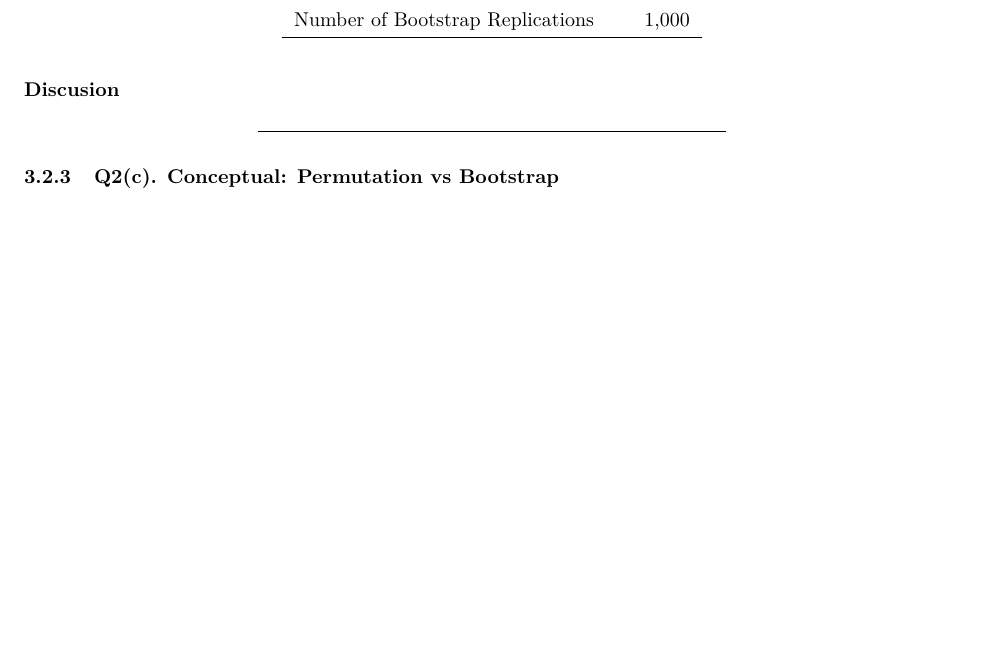
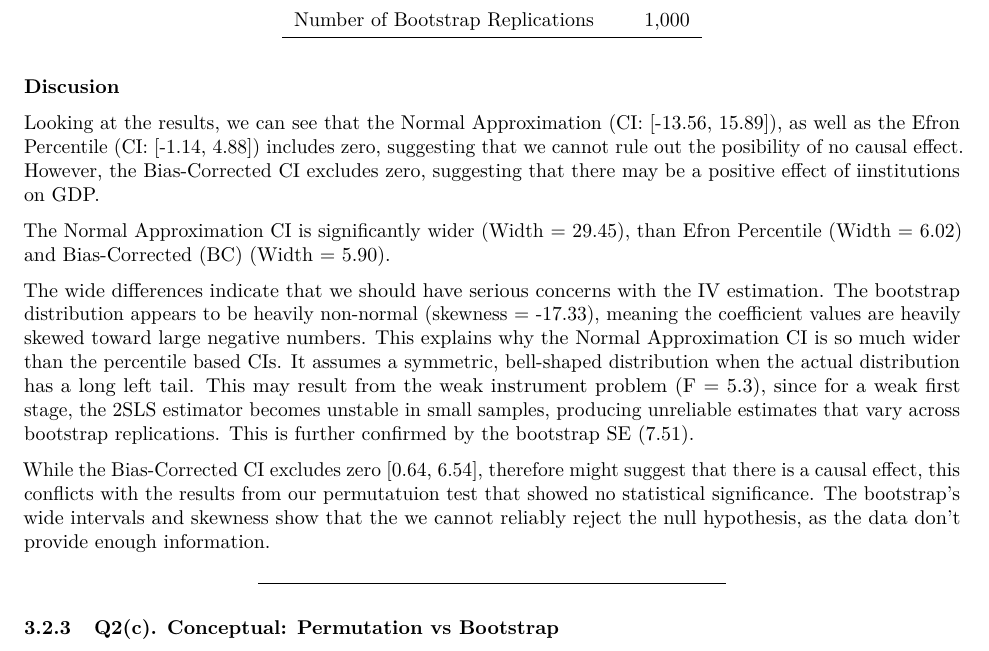
Before and after one commit to MaximilianBirkle/Tutorial-Week-11-Problem-Set-Instrumental-Variable-IV-Analysis-and-RDD, an R Markdown document (Tutorial-Week-11-IV-RDD-Analysis.Rmd): part of page 7 of 14, cut so that both start at the same text, the shorter picture padded with empty space. Rendered offline with R 4.5, knitr and Pandoc, then LaTeX, with nearby package versions; some code elsewhere in the file could not run offline.

Commit message:
Task 2b - Discussion

````diff
--- a/Tutorial-Week-11-IV-RDD-Analysis.Rmd
+++ b/Tutorial-Week-11-IV-RDD-Analysis.Rmd
@@ -305,6 +305,14 @@ kable(boot_stats,
 ```
 
 **Discusion**
+
+Looking at the results, we can see that the Normal Approximation (CI: [-13.56, 15.89]), as well as the Efron Percentile (CI: [-1.14, 4.88]) includes zero, suggesting that we cannot rule out the posibility of no causal effect. However, the Bias-Corrected CI excludes zero, suggesting that there may be a positive effect of iinstitutions on GDP.
+
+The Normal Approximation CI is significantly wider (Width = 29.45), than Efron Percentile (Width = 6.02) and Bias-Corrected (BC) (Width = 5.90).
+
+The wide differences indicate that we should have serious concerns with the IV estimation. The bootstrap distribution appears to be heavily non-normal (skewness = -17.33), meaning the coefficient values are heavily skewed toward large negative numbers. This explains why the Normal Approximation CI is so much wider than the percentile based CIs. It assumes a symmetric, bell-shaped distribution when the actual distribution has a long left tail. This may result from the weak instrument problem (F = 5.3), since for a weak first stage, the 2SLS estimator becomes unstable in small samples, producing unreliable estimates that vary across bootstrap replications. This is further confirmed by the bootstrap SE (7.51).
+
+While the Bias-Corrected CI excludes zero [0.64, 6.54], therefore might suggest that there is a causal effect, this conflicts with the results from our permutatuion test that showed no statistical significance. The bootstrap's wide intervals and skewness show that the we cannot reliably reject the null hypothesis, as the data don't provide enough information.
 
 ---
 
````
Also changed, not shown: 1 other file.
